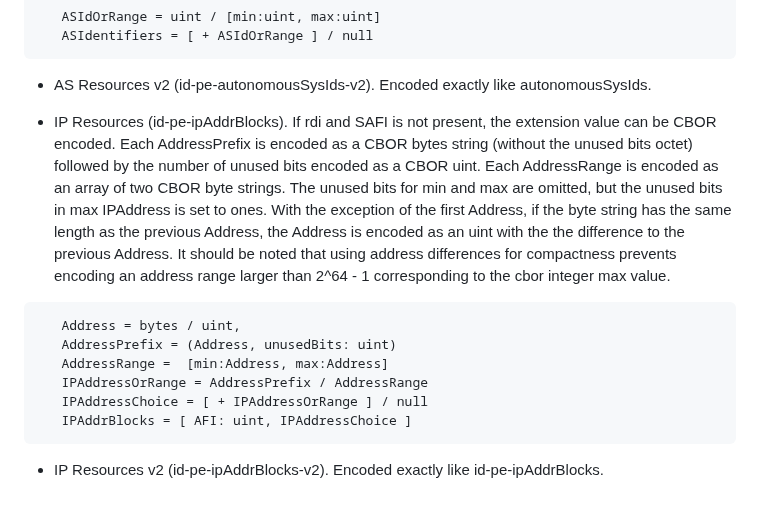
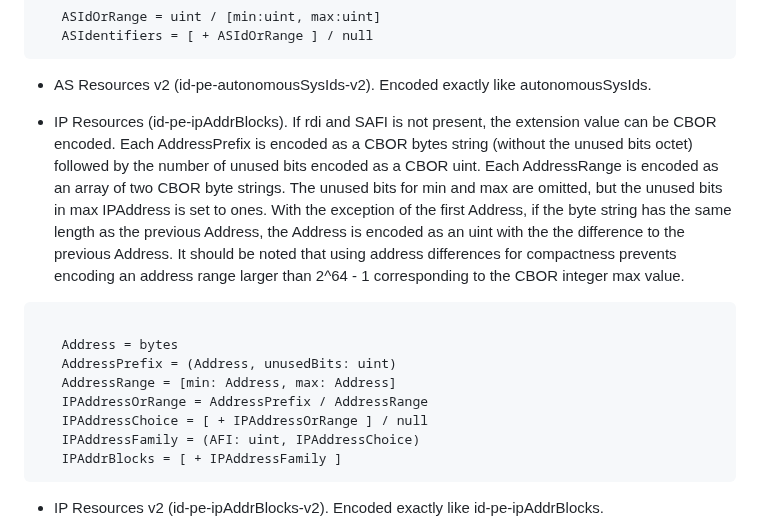
Before and after one commit to cose-wg/CBOR-certificates, a Markdown page: draft-ietf-cose-cbor-encoded-cert.md, the part around the change. GitHub-like rendering; blank space fills up the shorter version.

Commit message:
selected parts of #187

```diff
--- a/draft-ietf-cose-cbor-encoded-cert.md
+++ b/draft-ietf-cose-cbor-encoded-cert.md
@@ -457,15 +457,17 @@ CBOR encoding of the following extension values are partly supported:
 
 * AS Resources v2 (id-pe-autonomousSysIds-v2). Encoded exactly like autonomousSysIds.
 
-* IP Resources (id-pe-ipAddrBlocks).  If rdi and SAFI is not present, the extension value can be CBOR encoded. Each AddressPrefix is encoded as a CBOR bytes string (without the unused bits octet) followed by the number of unused bits encoded as a CBOR uint. Each AddressRange is encoded as an array of two CBOR byte strings. The unused bits for min and max are omitted, but the unused bits in max IPAddress is set to ones. With the exception of the first  Address, if the byte string has the same length as the previous Address, the Address is encoded as an uint with the the difference to the previous Address. It should be noted that using address differences for compactness prevents encoding an address range larger than 2^64 - 1 corresponding to the cbor integer max value.
+* IP Resources (id-pe-ipAddrBlocks).  If rdi and SAFI is not present, the extension value can be CBOR encoded. Each AddressPrefix is encoded as a CBOR bytes string (without the unused bits octet) followed by the number of unused bits encoded as a CBOR uint. Each AddressRange is encoded as an array of two CBOR byte strings. The unused bits for min and max are omitted, but the unused bits in max IPAddress is set to ones. With the exception of the first  Address, if the byte string has the same length as the previous Address, the Address is encoded as an uint with the the difference to the previous Address. It should be noted that using address differences for compactness prevents encoding an address range larger than 2^64 - 1 corresponding to the CBOR integer max value.
 
 ~~~~~~~~~~~ CDDL
-   Address = bytes / uint,
+
+   Address = bytes
    AddressPrefix = (Address, unusedBits: uint)
-   AddressRange =  [min:Address, max:Address]
+   AddressRange = [min: Address, max: Address]
    IPAddressOrRange = AddressPrefix / AddressRange
    IPAddressChoice = [ + IPAddressOrRange ] / null
-   IPAddrBlocks = [ AFI: uint, IPAddressChoice ]
+   IPAddressFamily = (AFI: uint, IPAddressChoice)
+   IPAddrBlocks = [ + IPAddressFamily ]
 ~~~~~~~~~~~
 
 * IP Resources v2 (id-pe-ipAddrBlocks-v2). Encoded exactly like id-pe-ipAddrBlocks.
```
